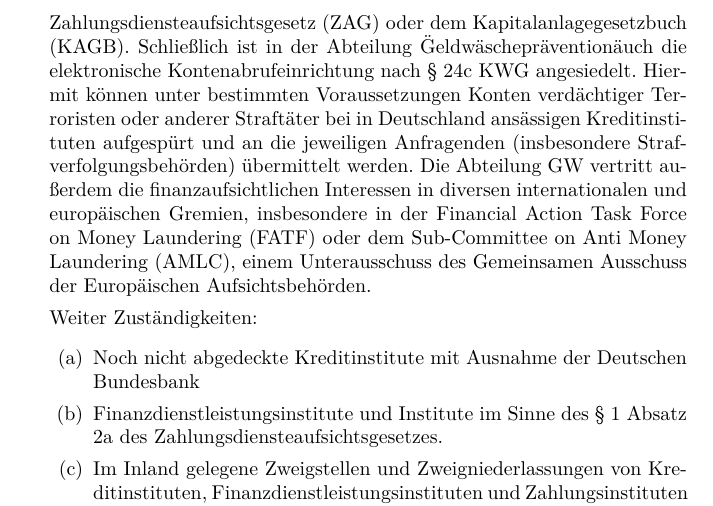
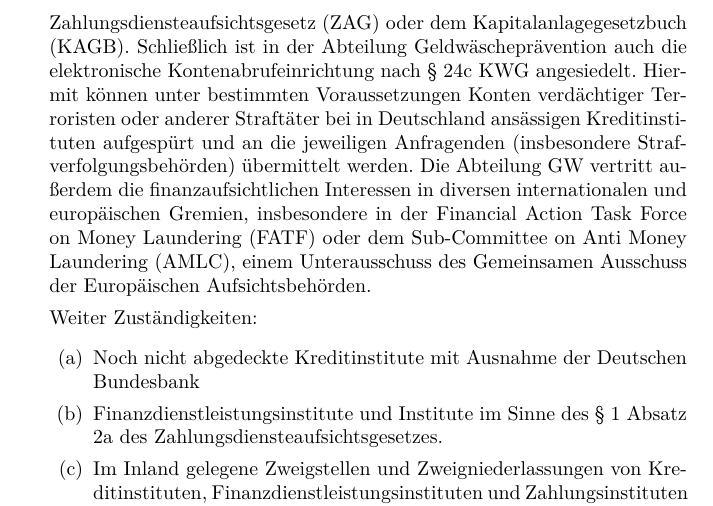
Before and after one commit to BlurryRoots/BW1, a LaTeX document (blurryroots/documentation/documentation.tex): part of page 8 of 11, cut so that both start at the same text. Compiled offline with pdfLaTeX.

Commit message:
changed: eurozeichen/wort & zahlen in buchstaben

```diff
--- a/blurryroots/documentation/documentation.tex
+++ b/blurryroots/documentation/documentation.tex
@@ -199,7 +203,7 @@
 
                 \item Bundesanstalt für Finanzdienstleistungsaufsicht (BaFin)
 
-                    Die BaFin verfolgt das Ziel, einen Missbrauch des Finanzsystems zu Zwecken von Geldwäsche und Terrorfinanzierung zu verhindern. Sie sorgt dafür, dass die zu diesem Zweck bestehenden gesetzlichen Pflichten von den von ihr beaufsichtigten Unternehmen und Personen umgesetzt werden. Diese Pflichten ergeben sich aus dem Geldwäschegesetz (GwG), dem Kreditwesengesetz (KWG), dem Versicherungsaufsichtsgesetzt (VAG), dem Zahlungsdiensteaufsichtsgesetz (ZAG) oder dem Kapitalanlagegesetzbuch (KAGB). Schließlich ist in der Abteilung \"Geldwäscheprävention\" auch die elektronische Kontenabrufeinrichtung nach § 24c KWG angesiedelt. Hiermit können unter bestimmten Voraussetzungen Konten verdächtiger Terroristen oder anderer Straftäter bei in Deutschland ansässigen Kreditinstituten aufgespürt und an die jeweiligen Anfragenden (insbesondere Strafverfolgungsbehörden) übermittelt werden. Die Abteilung GW vertritt außerdem die finanzaufsichtlichen Interessen in diversen internationalen und europäischen Gremien, insbesondere in der Financial Action Task Force on Money Laundering (FATF) oder dem Sub-Committee on Anti Money Laundering (AMLC), einem Unterausschuss des Gemeinsamen Ausschuss der Europäischen Aufsichtsbehörden.
+                    Die BaFin verfolgt das Ziel, einen Missbrauch des Finanzsystems zu Zwecken von Geldwäsche und Terrorfinanzierung zu verhindern. Sie sorgt dafür, dass die zu diesem Zweck bestehenden gesetzlichen Pflichten von den von ihr beaufsichtigten Unternehmen und Personen umgesetzt werden. Diese Pflichten ergeben sich aus dem Geldwäschegesetz (GwG), dem Kreditwesengesetz (KWG), dem Versicherungsaufsichtsgesetzt (VAG), dem Zahlungsdiensteaufsichtsgesetz (ZAG) oder dem Kapitalanlagegesetzbuch (KAGB). Schließlich ist in der Abteilung Geldwäscheprävention auch die elektronische Kontenabrufeinrichtung nach § 24c KWG angesiedelt. Hiermit können unter bestimmten Voraussetzungen Konten verdächtiger Terroristen oder anderer Straftäter bei in Deutschland ansässigen Kreditinstituten aufgespürt und an die jeweiligen Anfragenden (insbesondere Strafverfolgungsbehörden) übermittelt werden. Die Abteilung GW vertritt außerdem die finanzaufsichtlichen Interessen in diversen internationalen und europäischen Gremien, insbesondere in der Financial Action Task Force on Money Laundering (FATF) oder dem Sub-Committee on Anti Money Laundering (AMLC), einem Unterausschuss des Gemeinsamen Ausschuss der Europäischen Aufsichtsbehörden.
 
                     Weiter Zuständigkeiten:
                     \begin{enumerate}
```
Also changed, not shown: blurryroots/documentation/documentation.tex (8 more changed lines).
